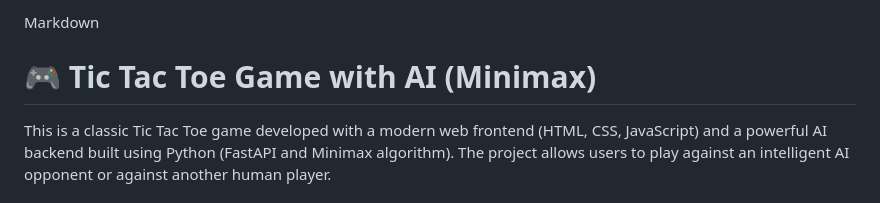
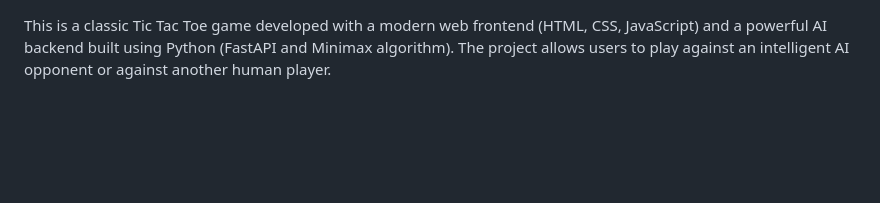
Before and after one commit to ME0W004/Tic-Toc-toe, a Markdown page: README.md, the part around the change. Rendered like a GitHub page; blank space fills up the shorter version.

```diff
--- a/README.md
+++ b/README.md
@@ -1,7 +1,3 @@
-Markdown
-
-# 🎮 Tic Tac Toe Game with AI (Minimax)
-
 
 This is a classic Tic Tac Toe game developed with a modern web frontend (HTML, CSS, JavaScript) and a powerful AI backend built using Python (FastAPI and Minimax algorithm). The project allows users to play against an intelligent AI opponent or against another human player.
 
```
